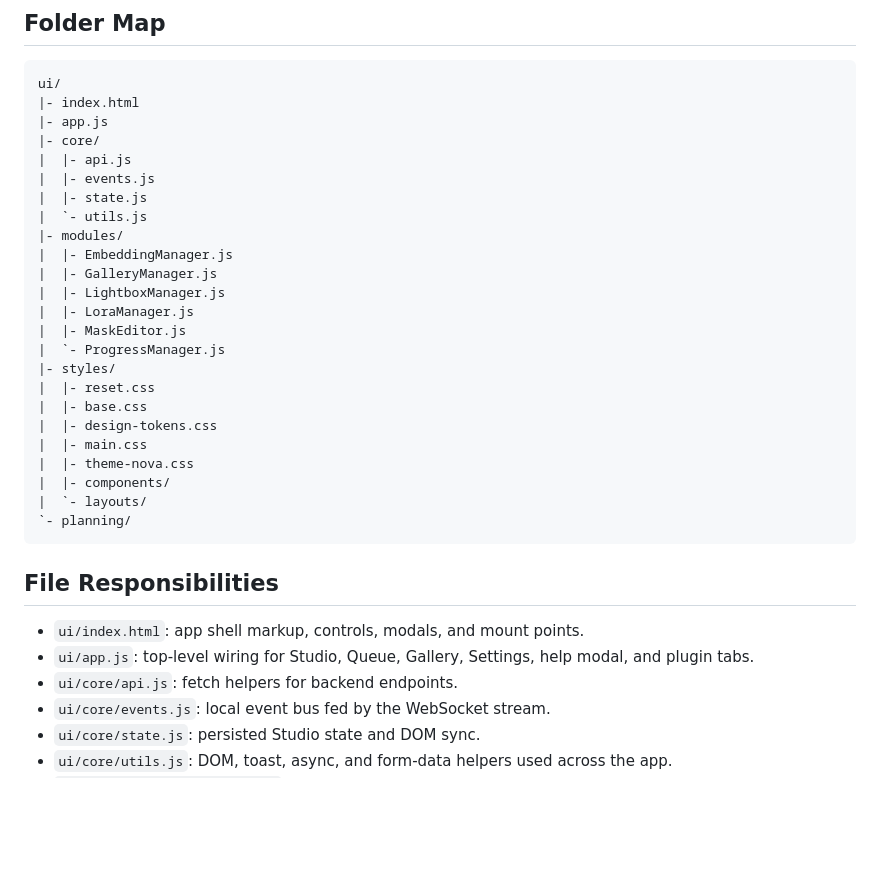
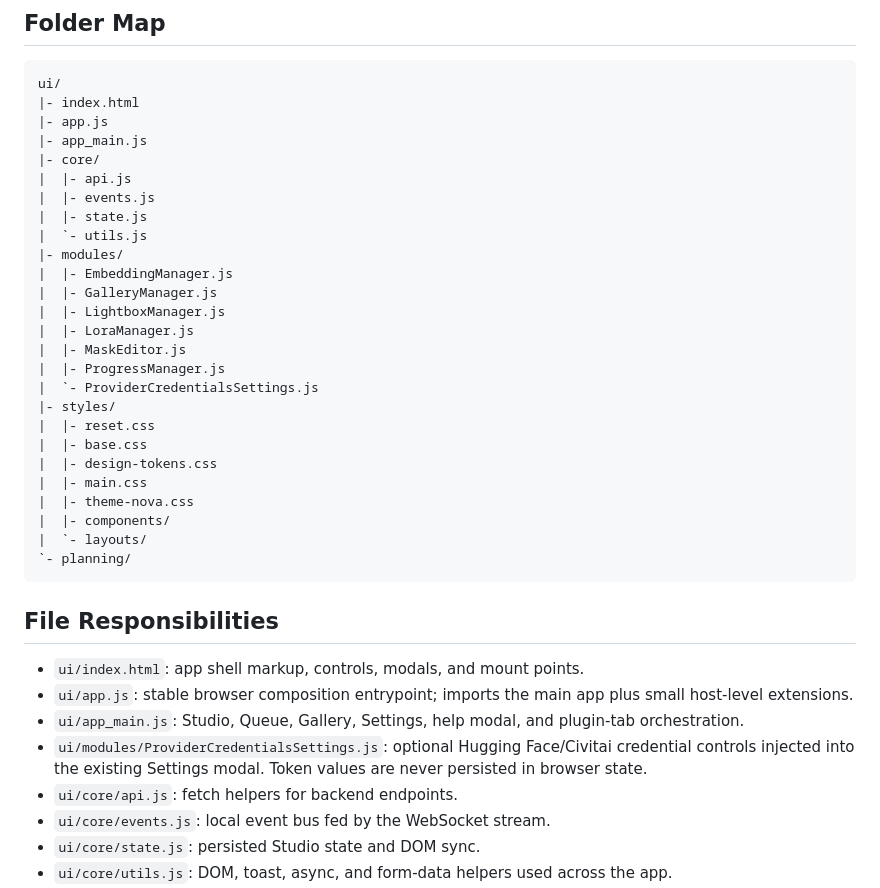
Before and after one commit to Duckieray/WebbDuck, a Markdown page: ui/README.md, the part around one of its changes. Drawn GitHub-style; blank space fills up the shorter version.

```diff
--- a/ui/README.md
+++ b/ui/README.md
@@ -8,6 +8,7 @@ WebbDuck's frontend is a zero-build web app built with plain HTML, ES modules, a
 ui/
 |- index.html
 |- app.js
+|- app_main.js
 |- core/
 |  |- api.js
 |  |- events.js
@@ -19,7 +20,8 @@ ui/
 |  |- LightboxManager.js
 |  |- LoraManager.js
 |  |- MaskEditor.js
-|  `- ProgressManager.js
+|  |- ProgressManager.js
+|  `- ProviderCredentialsSettings.js
 |- styles/
 |  |- reset.css
 |  |- base.css
@@ -34,7 +36,9 @@ ui/
 ## File Responsibilities
 
 - `ui/index.html`: app shell markup, controls, modals, and mount points.
-- `ui/app.js`: top-level wiring for Studio, Queue, Gallery, Settings, help modal, and plugin tabs.
+- `ui/app.js`: stable browser composition entrypoint; imports the main app plus small host-level extensions.
+- `ui/app_main.js`: Studio, Queue, Gallery, Settings, help modal, and plugin-tab orchestration.
+- `ui/modules/ProviderCredentialsSettings.js`: optional Hugging Face/Civitai credential controls injected into the existing Settings modal. Token values are never persisted in browser state.
 - `ui/core/api.js`: fetch helpers for backend endpoints.
 - `ui/core/events.js`: local event bus fed by the WebSocket stream.
 - `ui/core/state.js`: persisted Studio state and DOM sync.
```
Also changed, not shown: other parts of ui/README.md (+11 -8 lines).
